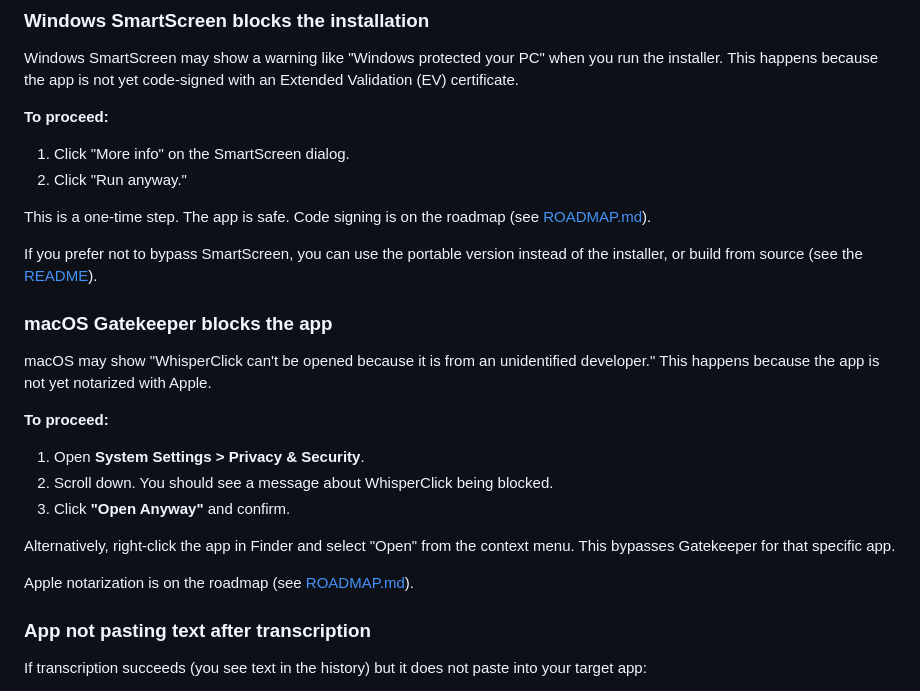
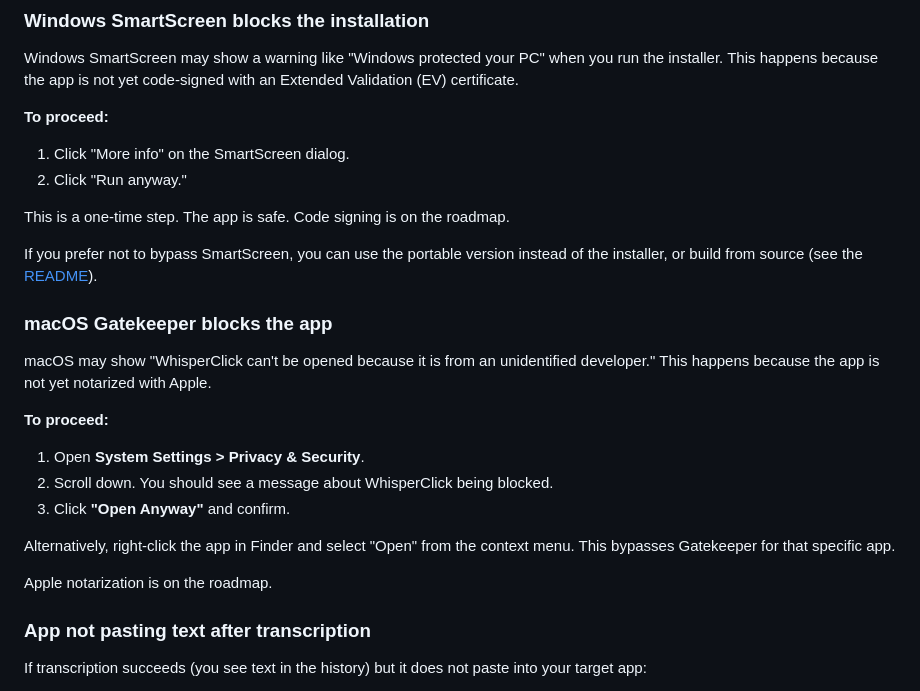
Before and after one commit to Zbrooklyn/WhisperClick-Desktop-App, a Markdown page: docs/FAQ.md, the part around one of its changes. GitHub-like rendering.

```diff
--- a/docs/FAQ.md
+++ b/docs/FAQ.md
@@ -179,5 +179,5 @@ Windows SmartScreen may show a warning like "Windows protected your PC" when you
 1. Click "More info" on the SmartScreen dialog.
 2. Click "Run anyway."
 
-This is a one-time step. The app is safe. Code signing is on the roadmap (see [ROADMAP.md](../ROADMAP.md)).
+This is a one-time step. The app is safe. Code signing is on the roadmap.
 
@@ -195,7 +195,7 @@ macOS may show "WhisperClick can't be opened because it is from an unidentified
 
 Alternatively, right-click the app in Finder and select "Open" from the context menu. This bypasses Gatekeeper for that specific app.
 
-Apple notarization is on the roadmap (see [ROADMAP.md](../ROADMAP.md)).
+Apple notarization is on the roadmap.
 
 ### App not pasting text after transcription
 
```
Also changed, not shown: other parts of docs/FAQ.md (+3 -3 lines).
